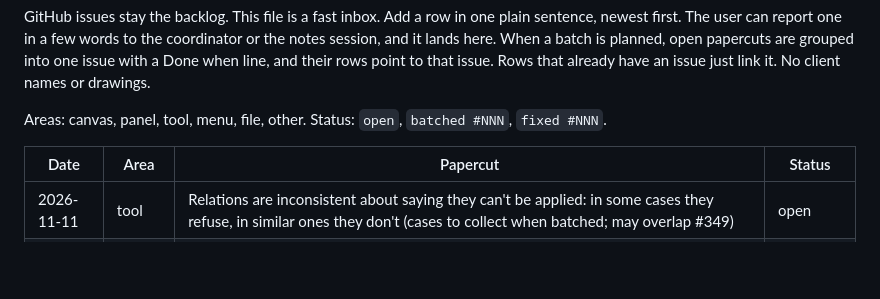
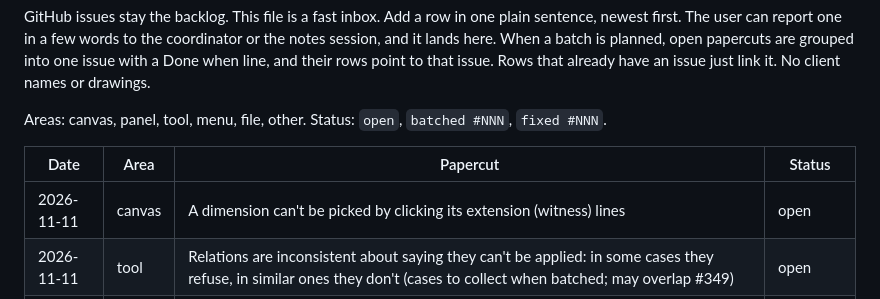
Before and after one commit to chrisplange/Drift, a Markdown page: PAPERCUTS.md, the part around the change. Rendered like a GitHub page; blank space fills up the shorter version.

Commit message:
PAPERCUTS: pick dimensions by extension lines

```diff
--- a/PAPERCUTS.md
+++ b/PAPERCUTS.md
@@ -8,6 +8,7 @@ Areas: canvas, panel, tool, menu, file, other. Status: `open`, `batched #NNN`, `
 
 | Date | Area | Papercut | Status |
 |---|---|---|---|
+| 2026-11-11 | canvas | A dimension can't be picked by clicking its extension (witness) lines | open |
 | 2026-11-11 | tool | Relations are inconsistent about saying they can't be applied: in some cases they refuse, in similar ones they don't (cases to collect when batched; may overlap #349) | open |
 | 2026-11-11 | other | A sheet view can't be duplicated together with its drawing entities and annotations in one operation | open |
 | 2026-11-11 | panel | Layer 0 is a DWG/DXF requirement that shows in every drawing. New files must never show a layer 0, and a file without one must still open; layer 0 appears only on an imported document or a drawing that already has one. Every DWG/DXF export writes an empty layer 0 | open |
```
